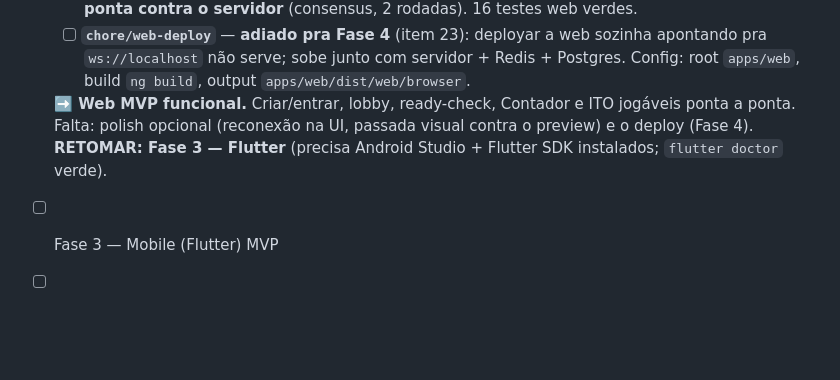
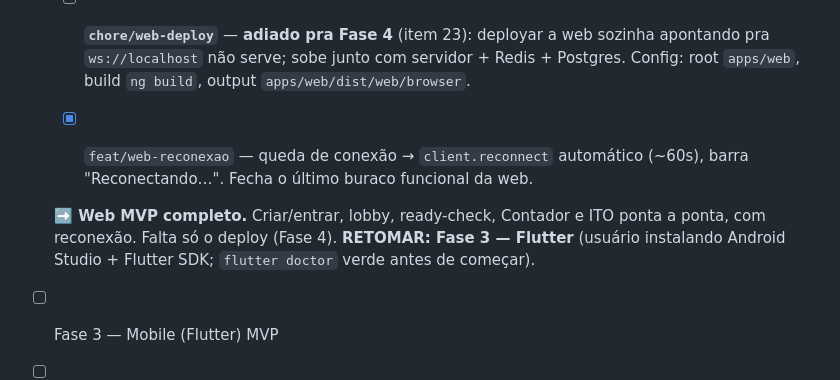
Before and after one commit to Enzirneo/central-de-jogos, a Markdown page: docs/PLANO_MIGRACAO_ANGULAR_FLUTTER.md, the part around the change. Rendered like a GitHub page; blank space fills up the shorter version.

Commit message:
docs: web MVP completo (reconexão); handoff aponta pra Fase 3 (Flutter)
Co-Authored-By: Claude Sonnet 5 <noreply@anthropic.com>

```diff
--- a/docs/PLANO_MIGRACAO_ANGULAR_FLUTTER.md
+++ b/docs/PLANO_MIGRACAO_ANGULAR_FLUTTER.md
@@ -584,10 +584,13 @@ existência de uma "tela mestre"/TV.
     Redis + Postgres. Config: root `apps/web`, build `ng build`, output
     `apps/web/dist/web/browser`.
 
-  **➡️ Web MVP funcional.** Criar/entrar, lobby, ready-check, Contador e ITO
-  jogáveis ponta a ponta. Falta: polish opcional (reconexão na UI, passada
-  visual contra o preview) e o deploy (Fase 4). **RETOMAR: Fase 3 — Flutter**
-  (precisa Android Studio + Flutter SDK instalados; `flutter doctor` verde).
+  - [x] `feat/web-reconexao` — queda de conexão → `client.reconnect` automático
+    (~60s), barra "Reconectando…". Fecha o último buraco funcional da web.
+
+  **➡️ Web MVP completo.** Criar/entrar, lobby, ready-check, Contador e ITO
+  ponta a ponta, com reconexão. Falta só o deploy (Fase 4). **RETOMAR: Fase 3 —
+  Flutter** (usuário instalando Android Studio + Flutter SDK; `flutter doctor`
+  verde antes de começar).
 - [ ] Fase 3 — Mobile (Flutter) MVP
 - [ ] Fase 4 — Paridade, escala e deploy
 - [ ] Fase 5 — Novos jogos (contínuo)
```
Also changed, not shown: docs/RETOMAR-FASE-2.md (deleted, +0 -48 lines), docs/RETOMAR.md (added, +30 -0 lines).
